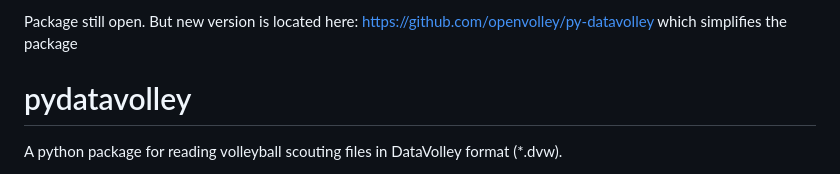
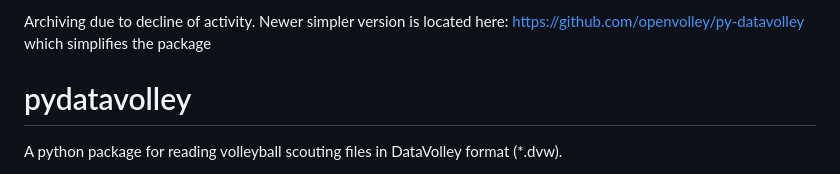
Before and after one commit to openvolley/pydatavolley, a Markdown page: README.md, the part around the change. Rendered like a GitHub page.

Commit message:
Update README.md
Archiving due to decline of activity.
Newer simpler version is located here: https://github.com/openvolley/py-datavolley which simplifies the package

```diff
--- a/README.md
+++ b/README.md
@@ -1,4 +1,5 @@
-Package still open. But new version is located here: https://github.com/openvolley/py-datavolley which simplifies the package
+Archiving due to decline of activity.
+Newer simpler version is located here: https://github.com/openvolley/py-datavolley which simplifies the package
 
 # pydatavolley
 
```
